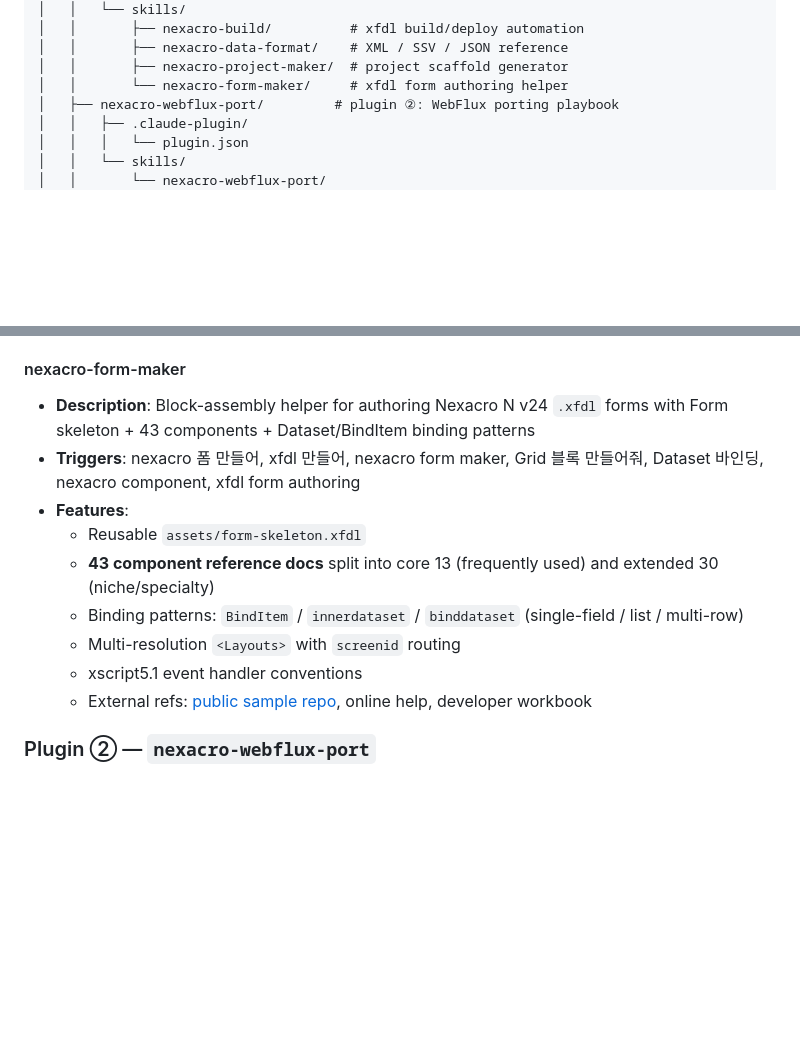
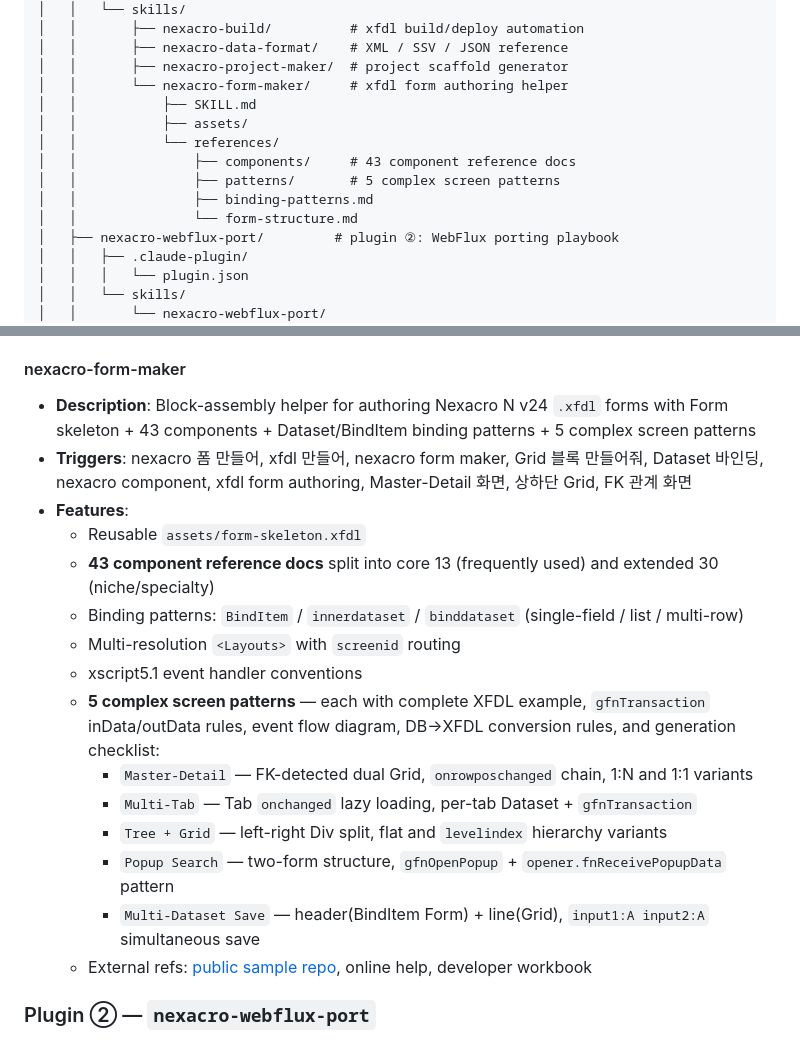
Before and after one commit to JasonMMo/nexacro-claude-skills, a Markdown page: README.md, 2 parts joined by grey strips. GitHub-like rendering; blank space fills up the shorter version.

Commit message:
docs(readme): reflect 5 complex screen patterns added to nexacro-form-maker
Updates skill description, triggers, features list, and project structure
to document Master-Detail, Multi-Tab, Tree+Grid, Popup Search, and
Multi-Dataset Save patterns.

Co-Authored-By: Claude Sonnet 4.6 <noreply@anthropic.com>

```diff
--- a/README.md
+++ b/README.md
@@ -63,6 +63,13 @@ nexacro-claude-skills/
 │   │       ├── nexacro-data-format/    # XML / SSV / JSON reference
 │   │       ├── nexacro-project-maker/  # project scaffold generator
 │   │       └── nexacro-form-maker/     # xfdl form authoring helper
+│   │           ├── SKILL.md
+│   │           ├── assets/
+│   │           └── references/
+│   │               ├── components/     # 43 component reference docs
+│   │               ├── patterns/       # 5 complex screen patterns
+│   │               ├── binding-patterns.md
+│   │               └── form-structure.md
 │   ├── nexacro-webflux-port/         # plugin ②: WebFlux porting playbook
 │   │   ├── .claude-plugin/
 │   │   │   └── plugin.json
@@ -119,14 +126,20 @@ nexacro-claude-skills/
   - Explicitly excludes license / theme assets / `nexacrolib` (user responsibility)
 
 #### nexacro-form-maker
-- **Description**: Block-assembly helper for authoring Nexacro N v24 `.xfdl` forms with Form skeleton + 43 components + Dataset/BindItem binding patterns
-- **Triggers**: nexacro 폼 만들어, xfdl 만들어, nexacro form maker, Grid 블록 만들어줘, Dataset 바인딩, nexacro component, xfdl form authoring
+- **Description**: Block-assembly helper for authoring Nexacro N v24 `.xfdl` forms with Form skeleton + 43 components + Dataset/BindItem binding patterns + 5 complex screen patterns
+- **Triggers**: nexacro 폼 만들어, xfdl 만들어, nexacro form maker, Grid 블록 만들어줘, Dataset 바인딩, nexacro component, xfdl form authoring, Master-Detail 화면, 상하단 Grid, FK 관계 화면
 - **Features**:
   - Reusable `assets/form-skeleton.xfdl`
   - **43 component reference docs** split into core 13 (frequently used) and extended 30 (niche/specialty)
   - Binding patterns: `BindItem` / `innerdataset` / `binddataset` (single-field / list / multi-row)
   - Multi-resolution `<Layouts>` with `screenid` routing
   - xscript5.1 event handler conventions
+  - **5 complex screen patterns** — each with complete XFDL example, `gfnTransaction` inData/outData rules, event flow diagram, DB→XFDL conversion rules, and generation checklist:
+    - `Master-Detail` — FK-detected dual Grid, `onrowposchanged` chain, 1:N and 1:1 variants
+    - `Multi-Tab` — Tab `onchanged` lazy loading, per-tab Dataset + `gfnTransaction`
+    - `Tree + Grid` — left-right Div split, flat and `levelindex` hierarchy variants
+    - `Popup Search` — two-form structure, `gfnOpenPopup` + `opener.fnReceivePopupData` pattern
+    - `Multi-Dataset Save` — header(BindItem Form) + line(Grid), `input1:A input2:A` simultaneous save
   - External refs: [public sample repo](https://github.com/TOBESOFT-DOCS/sample_Nexacro_N_V24), online help, developer workbook
 
 ### Plugin ② — `nexacro-webflux-port`
```
